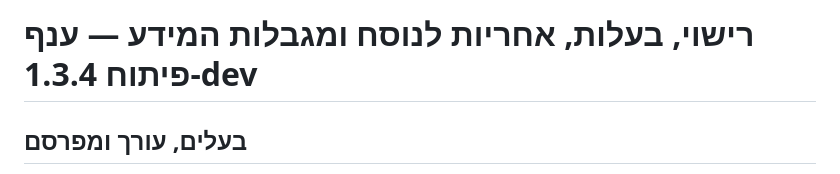
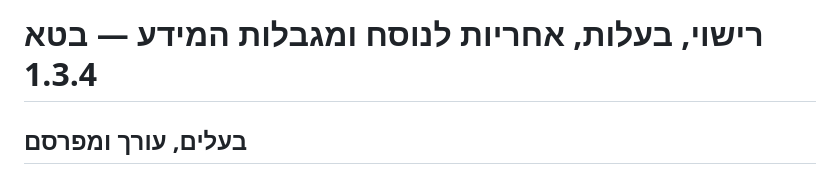
Before and after one commit to Sargon17-Green/consumer-law-reader, a Markdown page: NOTICE_HE.md, the part around the change. GitHub-like rendering.

```diff
--- a/NOTICE_HE.md
+++ b/NOTICE_HE.md
@@ -1,4 +1,4 @@
-# רישוי, בעלות, אחריות לנוסח ומגבלות המידע — ענף פיתוח 1.3.4-dev
+# רישוי, בעלות, אחריות לנוסח ומגבלות המידע — בטא 1.3.4
 
 ## בעלים, עורך ומפרסם
 **סרגון 17 גרין**, כאדם פרטי, הוא בעל הפרויקט, העורך והמפרסם, והוא הנושא באחריות לנכונות נוסח חוק הגנת הצרכן המוצג במהדורה **במועד הבדיקה האחרון המצוין**. אין מדובר בפרסום מטעם הרשות להגנת הצרכן ולסחר הוגן או מטעם כל גוף ממשלתי אחר, ואין לייחס להם את האחריות או את פרסום היישום.
```
